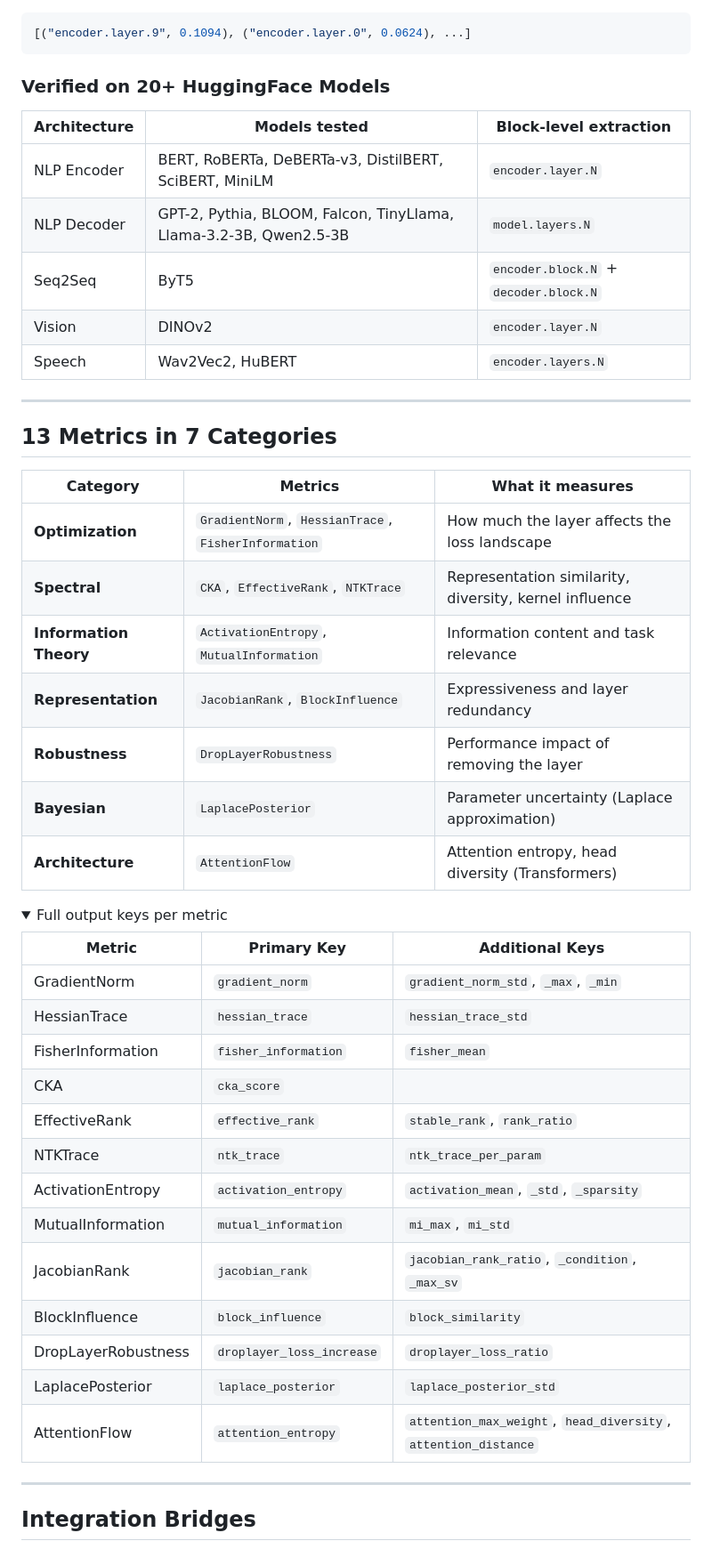
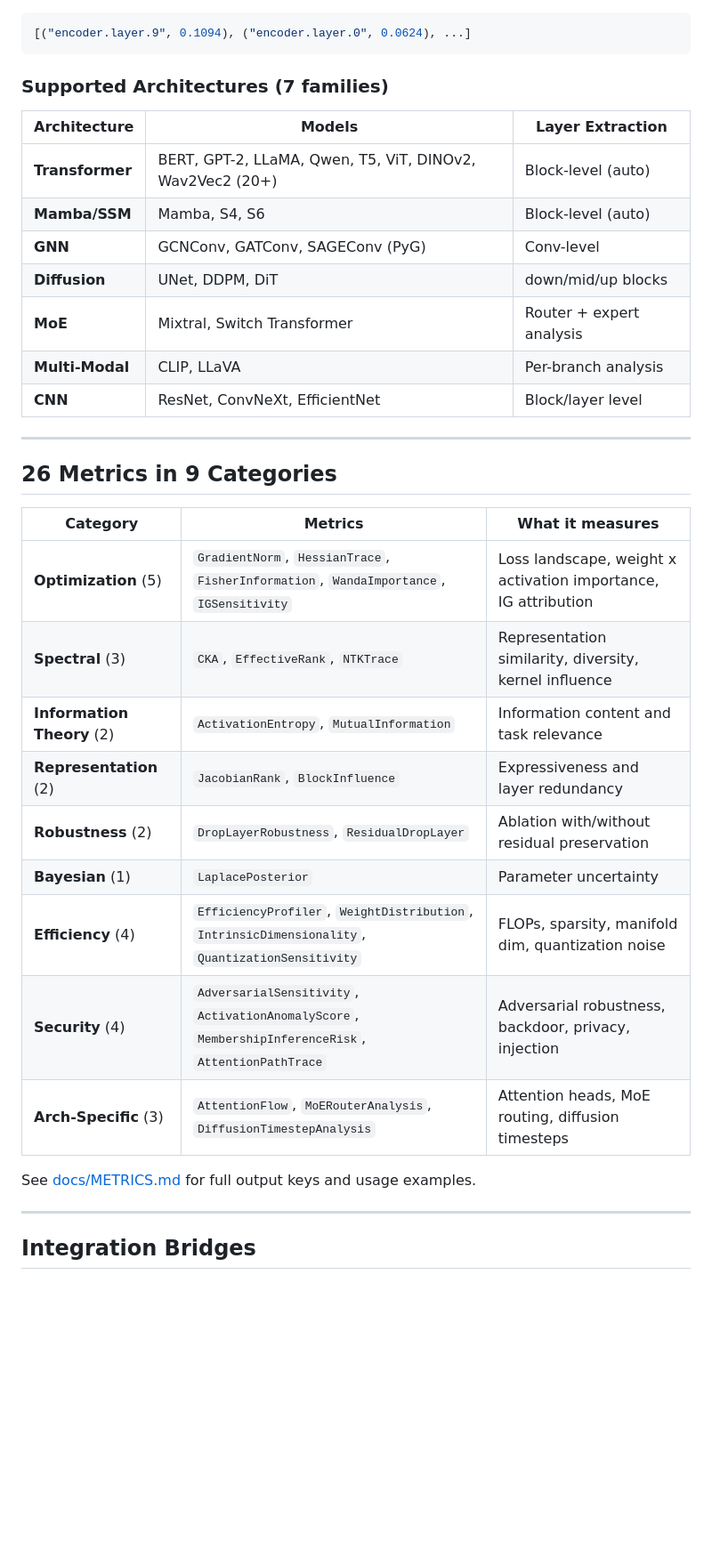
Before and after one commit to GeoffreyWang1117/Uni-Layer, a Markdown page: README.md, the part around one of its changes. Shown at 89% size. Drawn GitHub-style; folded sections open; blank space fills up the shorter version.

Commit message:
docs: Update READMEs for v0.6.1 release (26 metrics, 9 categories, 7 architectures)
Co-Authored-By: Claude Opus 4.6 (1M context) <noreply@anthropic.com>

````diff
--- a/README.md
+++ b/README.md
@@ -120,50 +122,35 @@ Every call to `compute_metrics()` returns a structured dict:
 [("encoder.layer.9", 0.1094), ("encoder.layer.0", 0.0624), ...]
 ```
 
-### Verified on 20+ HuggingFace Models
+### Supported Architectures (7 families)
 
-| Architecture | Models tested | Block-level extraction |
+| Architecture | Models | Layer Extraction |
 |---|---|---|
-| NLP Encoder | BERT, RoBERTa, DeBERTa-v3, DistilBERT, SciBERT, MiniLM | `encoder.layer.N` |
-| NLP Decoder | GPT-2, Pythia, BLOOM, Falcon, TinyLlama, Llama-3.2-3B, Qwen2.5-3B | `model.layers.N` |
-| Seq2Seq | ByT5 | `encoder.block.N` + `decoder.block.N` |
-| Vision | DINOv2 | `encoder.layer.N` |
-| Speech | Wav2Vec2, HuBERT | `encoder.layers.N` |
+| **Transformer** | BERT, GPT-2, LLaMA, Qwen, T5, ViT, DINOv2, Wav2Vec2 (20+) | Block-level (auto) |
+| **Mamba/SSM** | Mamba, S4, S6 | Block-level (auto) |
+| **GNN** | GCNConv, GATConv, SAGEConv (PyG) | Conv-level |
+| **Diffusion** | UNet, DDPM, DiT | down/mid/up blocks |
+| **MoE** | Mixtral, Switch Transformer | Router + expert analysis |
+| **Multi-Modal** | CLIP, LLaVA | Per-branch analysis |
+| **CNN** | ResNet, ConvNeXt, EfficientNet | Block/layer level |
 
 ---
 
-## 13 Metrics in 7 Categories
+## 26 Metrics in 9 Categories
 
 | Category | Metrics | What it measures |
 |---|---|---|
-| **Optimization** | `GradientNorm`, `HessianTrace`, `FisherInformation` | How much the layer affects the loss landscape |
-| **Spectral** | `CKA`, `EffectiveRank`, `NTKTrace` | Representation similarity, diversity, kernel influence |
-| **Information Theory** | `ActivationEntropy`, `MutualInformation` | Information content and task relevance |
-| **Representation** | `JacobianRank`, `BlockInfluence` | Expressiveness and layer redundancy |
-| **Robustness** | `DropLayerRobustness` | Performance impact of removing the layer |
-| **Bayesian** | `LaplacePosterior` | Parameter uncertainty (Laplace approximation) |
-| **Architecture** | `AttentionFlow` | Attention entropy, head diversity (Transformers) |
+| **Optimization** (5) | `GradientNorm`, `HessianTrace`, `FisherInformation`, `WandaImportance`, `IGSensitivity` | Loss landscape, weight x activation importance, IG attribution |
+| **Spectral** (3) | `CKA`, `EffectiveRank`, `NTKTrace` | Representation similarity, diversity, kernel influence |
+| **Information Theory** (2) | `ActivationEntropy`, `MutualInformation` | Information content and task relevance |
+| **Representation** (2) | `JacobianRank`, `BlockInfluence` | Expressiveness and layer redundancy |
+| **Robustness** (2) | `DropLayerRobustness`, `ResidualDropLayer` | Ablation with/without residual preservation |
+| **Bayesian** (1) | `LaplacePosterior` | Parameter uncertainty |
+| **Efficiency** (4) | `EfficiencyProfiler`, `WeightDistribution`, `IntrinsicDimensionality`, `QuantizationSensitivity` | FLOPs, sparsity, manifold dim, quantization noise |
+| **Security** (4) | `AdversarialSensitivity`, `ActivationAnomalyScore`, `MembershipInferenceRisk`, `AttentionPathTrace` | Adversarial robustness, backdoor, privacy, injection |
+| **Arch-Specific** (3) | `AttentionFlow`, `MoERouterAnalysis`, `DiffusionTimestepAnalysis` | Attention heads, MoE routing, diffusion timesteps |
 
-<details>
-<summary>Full output keys per metric</summary>
-
-| Metric | Primary Key | Additional Keys |
-|---|---|---|
-| GradientNorm | `gradient_norm` | `gradient_norm_std`, `_max`, `_min` |
-| HessianTrace | `hessian_trace` | `hessian_trace_std` |
-| FisherInformation | `fisher_information` | `fisher_mean` |
-| CKA | `cka_score` | |
-| EffectiveRank | `effective_rank` | `stable_rank`, `rank_ratio` |
-| NTKTrace | `ntk_trace` | `ntk_trace_per_param` |
-| ActivationEntropy | `activation_entropy` | `activation_mean`, `_std`, `_sparsity` |
-| MutualInformation | `mutual_information` | `mi_max`, `mi_std` |
-| JacobianRank | `jacobian_rank` | `jacobian_rank_ratio`, `_condition`, `_max_sv` |
-| BlockInfluence | `block_influence` | `block_similarity` |
-| DropLayerRobustness | `droplayer_loss_increase` | `droplayer_loss_ratio` |
-| LaplacePosterior | `laplace_posterior` | `laplace_posterior_std` |
-| AttentionFlow | `attention_entropy` | `attention_max_weight`, `head_diversity`, `attention_distance` |
-
-</details>
+See [docs/METRICS.md](docs/METRICS.md) for full output keys and usage examples.
 
 ---
 
````
Also changed, not shown: other parts of README.md (+49 -15 lines), README_CN.md (+2 -2 lines).
